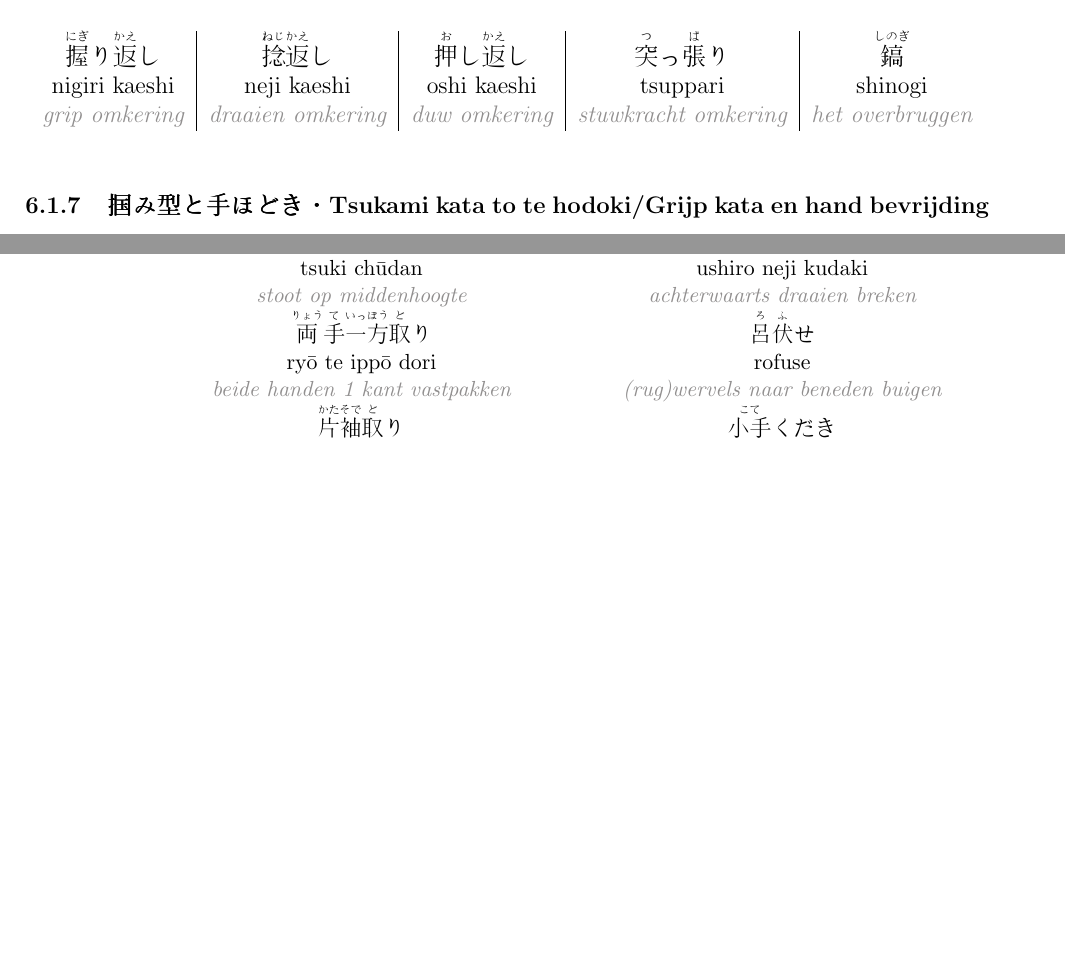
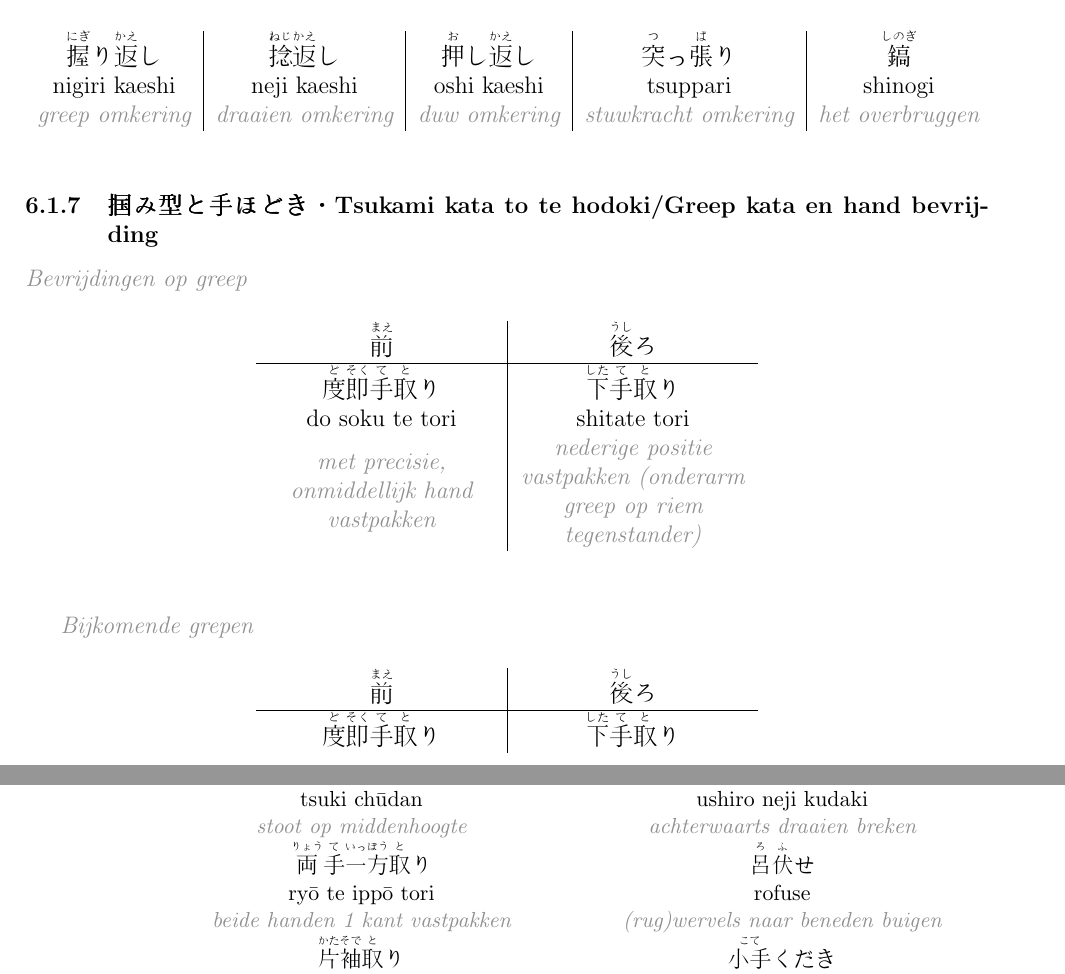
Before and after one commit to rockwolf/aikibudo, a LaTeX document (terminology.tex, which reads 1dan.tex): two parts of pages 28 and 38 of 44 before the commit and two parts of pages 28 and 39 of 45 after it, joined at a grey line, cut so that both start at the same text, the shorter picture padded with empty space. Compiled offline with pdfLaTeX.

Commit message:
tsukami kata/te hodoki structure setup.

```diff
--- a/1dan.tex
+++ b/1dan.tex
@@ -84,13 +84,39 @@
 \begin{tabular}{c|c|c|c|c}
     \ruby{握}{にぎ}り\ruby{返}{かえ}し & \ruby{捻}{ねじ}\ruby{返}{かえ}し & \ruby{押}{お}し\ruby{返}{かえ}し & \ruby{突}{つ}っ\ruby{張}{ぱ}り & \ruby{鎬}{しのぎ}\\
     nigiri kaeshi & neji kaeshi & oshi kaeshi & tsuppari & shinogi\\
-    \tran{grip omkering} & \tran{draaien omkering} & \tran{duw omkering} & \tran{stuwkracht omkering} & \tran{het overbruggen}
+    \tran{greep omkering} & \tran{draaien omkering} & \tran{duw omkering} & \tran{stuwkracht omkering} & \tran{het overbruggen}
 \end{tabular}
 \end{center}
 \label{dan_1_hojoundou}
 \end{table}
 
-\subsubsection{掴み型と手ほどき・Tsukami kata to te hodoki/Grijp kata en hand bevrijding}
+\subsubsection{掴み型と手ほどき・Tsukami kata to te hodoki/Greep kata en hand bevrijding}
+\tran{Bevrijdingen op greep}
+%%TODO: fix the below 2 table contents
+\begin{table}[H]
+\begin{center}
+\begin{tabular}{B|B}
+    \ruby{前}{まえ} & \ruby{後}{うし}ろ\\
+    \hline
+    \ruby{度}{ど}\ruby{即}{そく}\ruby{手}{て}\ruby{取}{と}り & \ruby{下}{した}\ruby{手}{て}\ruby{取}{と}り\\
+    do soku te tori & shitate tori\\
+    \tran{met precisie, onmiddellijk hand vastpakken}  & \tran{nederige positie vastpakken (onderarm greep op riem tegenstander)}\\
+\end{tabular}
+\end{center}
+\label{dan_1_tehodoki}
+\end{table}
+
+\tran{Bijkomende grepen}
+\begin{table}[H]
+\begin{center}
+\begin{tabular}{B|B}
+    \ruby{前}{まえ} & \ruby{後}{うし}ろ\\
+    \hline
+    \ruby{度}{ど}\ruby{即}{そく}\ruby{手}{て}\ruby{取}{と}り & \ruby{下}{した}\ruby{手}{て}\ruby{取}{と}り\\
+\end{tabular}
+\end{center}
+\label{dan_1_tehodoki_extra}
+\end{table}
 
 \subsubsection{基本投げ技・Kihon nage waza}
 Zie \ref{kihonnagewaza}.
```
Also changed, not shown: kihonnagewaza.tex (+7 -7 lines), kihonosaewaza.tex (+10 -10 lines), terminology.tex (+1 -1 lines), tgeneral.tex (+1 -1 lines), terminology.pdf, 1dan.tex (2 more changed lines).
